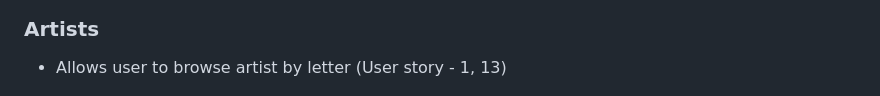
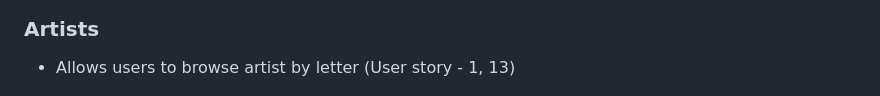
Before and after one commit to ofemiashiru/CI_MS1_ABL, a Markdown page: README.md, the part around the change. GitHub-like rendering.

Commit message:
readme: correct typo in artist part of features section

```diff
--- a/README.md
+++ b/README.md
@@ -244,7 +244,7 @@ The website consists of 6 main pages:
 ![Music Player](docs/features/feature-music-player.png)
 
 ### Artists
-- Allows user to browse artist by letter (User story - 1, 13)
+- Allows users to browse artist by letter (User story - 1, 13)
 
 ![Artists](docs/features/feature-artist-page.png)
 
```
